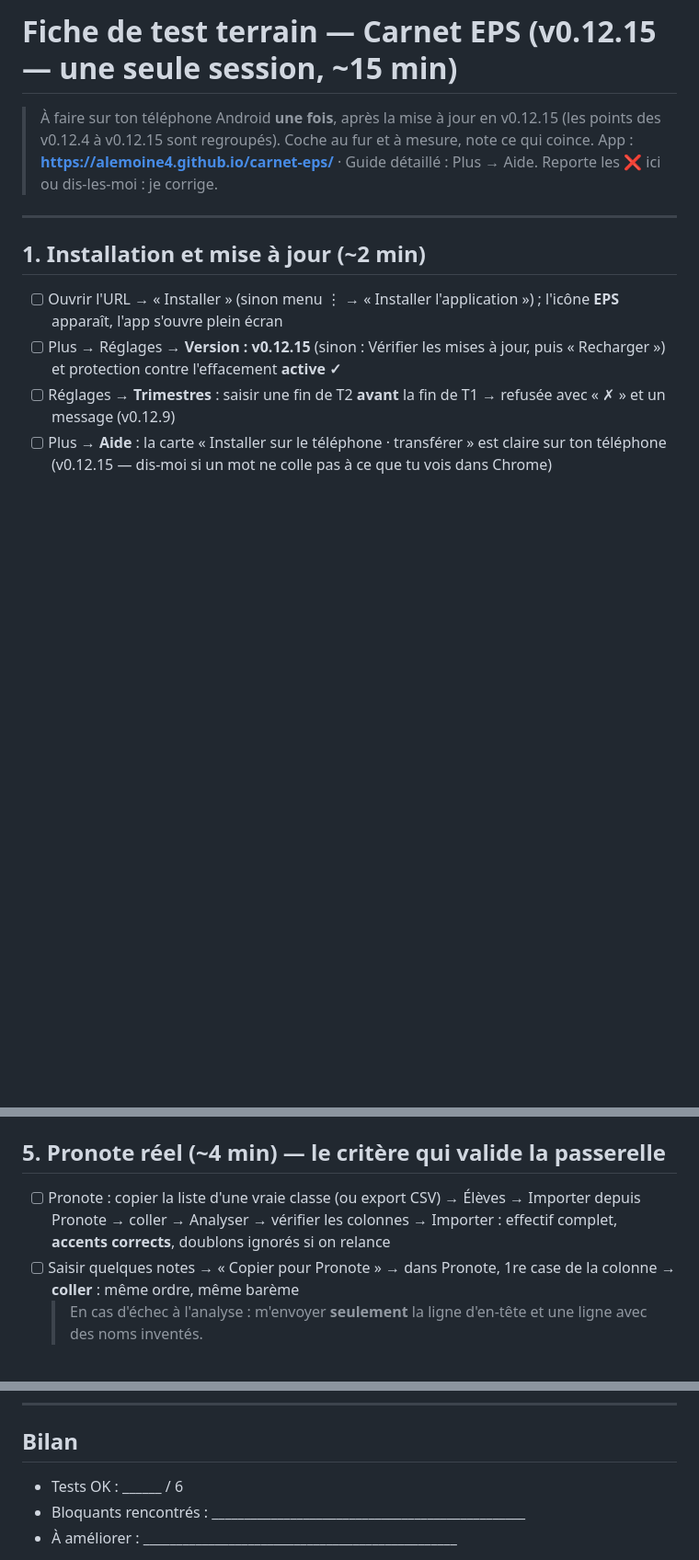
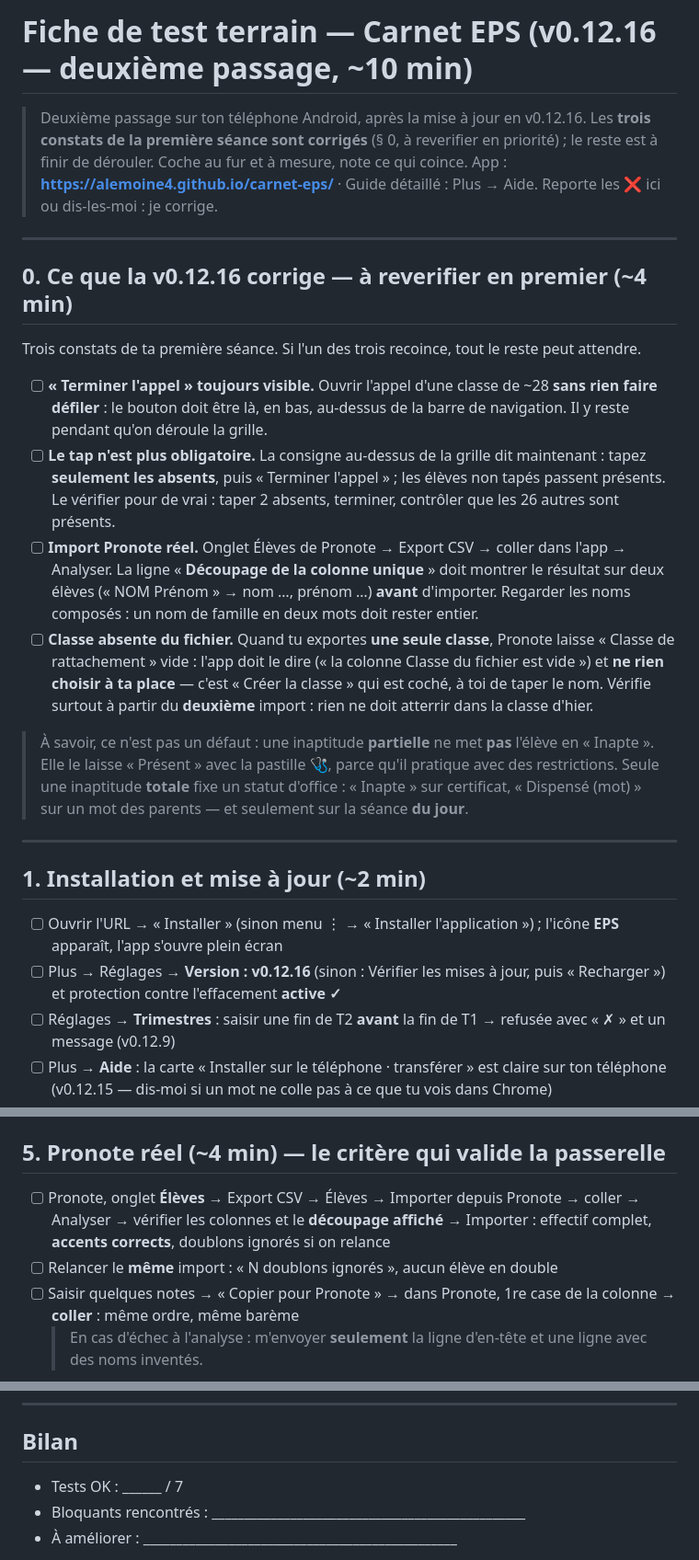
Before and after one commit to alemoine4/carnet-eps, a Markdown page: docs/test-terrain.md, 3 parts joined by grey strips. Shown at 92% size. Drawn GitHub-style; blank space fills up the shorter version.

Commit message:
docs: fiche de terrain recalee sur la v0.12.16 (les 3 constats a reverifier en premier)
Co-Authored-By: Claude Opus 5 <noreply@anthropic.com>

```diff
--- a/docs/test-terrain.md
+++ b/docs/test-terrain.md
@@ -1,15 +1,28 @@
-# Fiche de test terrain — Carnet EPS (v0.12.15 — une seule session, ~15 min)
+# Fiche de test terrain — Carnet EPS (v0.12.16 — deuxième passage, ~10 min)
 
-> À faire sur ton téléphone Android **une fois**, après la mise à jour en v0.12.15 (les points des v0.12.4 à v0.12.15 sont regroupés). Coche au fur et à mesure, note ce qui coince.
+> Deuxième passage sur ton téléphone Android, après la mise à jour en v0.12.16. Les **trois constats de la première séance sont corrigés** (§ 0, à reverifier en priorité) ; le reste est à finir de dérouler. Coche au fur et à mesure, note ce qui coince.
 > App : **https://alemoine4.github.io/carnet-eps/** · Guide détaillé : Plus → Aide.
 > Reporte les ❌ ici ou dis-les-moi : je corrige.
+
+---
+
+## 0. Ce que la v0.12.16 corrige — à reverifier en premier (~4 min)
+
+Trois constats de ta première séance. Si l'un des trois recoince, tout le reste peut attendre.
+
+- [ ] **« Terminer l'appel » toujours visible.** Ouvrir l'appel d'une classe de ~28 **sans rien faire défiler** : le bouton doit être là, en bas, au-dessus de la barre de navigation. Il y reste pendant qu'on déroule la grille.
+- [ ] **Le tap n'est plus obligatoire.** La consigne au-dessus de la grille dit maintenant : tapez **seulement les absents**, puis « Terminer l'appel » ; les élèves non tapés passent présents. Le vérifier pour de vrai : taper 2 absents, terminer, contrôler que les 26 autres sont présents.
+- [ ] **Import Pronote réel.** Onglet Élèves de Pronote → Export CSV → coller dans l'app → Analyser. La ligne « **Découpage de la colonne unique** » doit montrer le résultat sur deux élèves (« NOM Prénom » → nom …, prénom …) **avant** d'importer. Regarder les noms composés : un nom de famille en deux mots doit rester entier.
+- [ ] **Classe absente du fichier.** Quand tu exportes **une seule classe**, Pronote laisse « Classe de rattachement » vide : l'app doit le dire (« la colonne Classe du fichier est vide ») et **ne rien choisir à ta place** — c'est « Créer la classe » qui est coché, à toi de taper le nom. Vérifie surtout à partir du **deuxième** import : rien ne doit atterrir dans la classe d'hier.
+
+> À savoir, ce n'est pas un défaut : une inaptitude **partielle** ne met **pas** l'élève en « Inapte ». Elle le laisse « Présent » avec la pastille 🩺, parce qu'il pratique avec des restrictions. Seule une inaptitude **totale** fixe un statut d'office : « Inapte » sur certificat, « Dispensé (mot) » sur un mot des parents — et seulement sur la séance **du jour**.
 
 ---
 
 ## 1. Installation et mise à jour (~2 min)
 
 - [ ] Ouvrir l'URL → « Installer » (sinon menu ⋮ → « Installer l'application ») ; l'icône **EPS** apparaît, l'app s'ouvre plein écran
-- [ ] Plus → Réglages → **Version : v0.12.15** (sinon : Vérifier les mises à jour, puis « Recharger ») et protection contre l'effacement **active ✓**
+- [ ] Plus → Réglages → **Version : v0.12.16** (sinon : Vérifier les mises à jour, puis « Recharger ») et protection contre l'effacement **active ✓**
 - [ ] Réglages → **Trimestres** : saisir une fin de T2 **avant** la fin de T1 → refusée avec « ✗ » et un message (v0.12.9)
 - [ ] Plus → **Aide** : la carte « Installer sur le téléphone · transférer » est claire sur ton téléphone (v0.12.15 — dis-moi si un mot ne colle pas à ce que tu vois dans Chrome)
 
@@ -40,7 +53,8 @@ Gêne éventuelle : ________________________________________________
 
 ## 5. Pronote réel (~4 min) — le critère qui valide la passerelle
 
-- [ ] Pronote : copier la liste d'une vraie classe (ou export CSV) → Élèves → Importer depuis Pronote → coller → Analyser → vérifier les colonnes → Importer : effectif complet, **accents corrects**, doublons ignorés si on relance
+- [ ] Pronote, onglet **Élèves** → Export CSV → Élèves → Importer depuis Pronote → coller → Analyser → vérifier les colonnes et le **découpage affiché** → Importer : effectif complet, **accents corrects**, doublons ignorés si on relance
+- [ ] Relancer le **même** import : « N doublons ignorés », aucun élève en double
 - [ ] Saisir quelques notes → « Copier pour Pronote » → dans Pronote, 1re case de la colonne → **coller** : même ordre, même barème
   > En cas d'échec à l'analyse : m'envoyer **seulement** la ligne d'en-tête et une ligne avec des noms inventés.
 
@@ -54,7 +68,7 @@ Gêne éventuelle : ________________________________________________
 
 ## Bilan
 
-- Tests OK : ______ / 6
+- Tests OK : ______ / 7
 - Bloquants rencontrés : ________________________________________________
 - À améliorer : ________________________________________________
 
```
